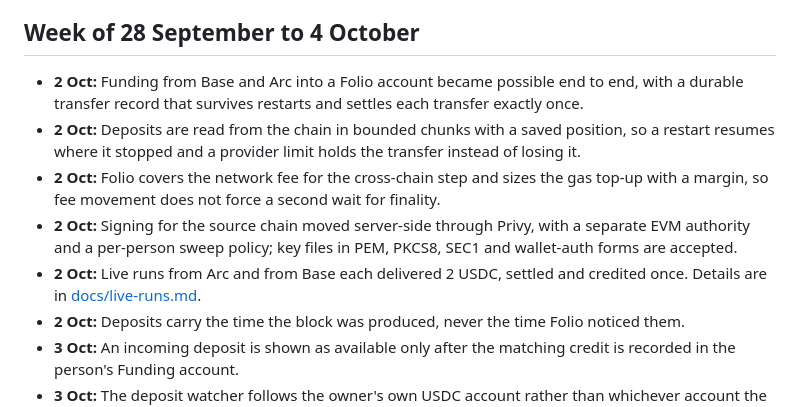
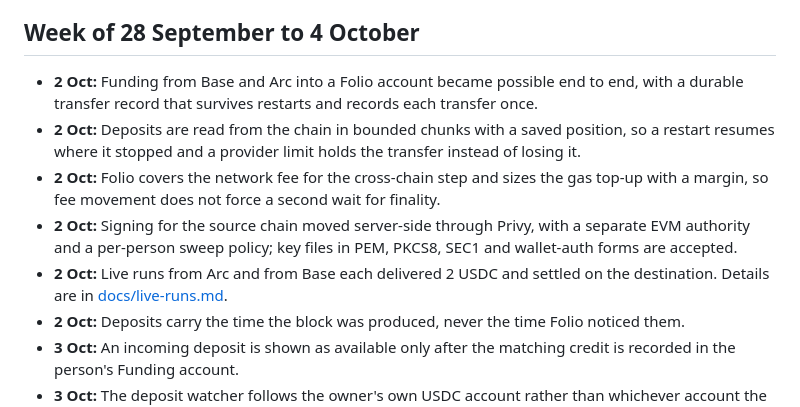
Before and after one commit to chaintail/folio-arc, a Markdown page: CHANGELOG.md, the part around the change. Rendered like a GitHub page.

Commit message:
Changelog: state only what the published evidence shows
Co-Authored-By: Claude Fable 5.1 <noreply@anthropic.com>

```diff
--- a/CHANGELOG.md
+++ b/CHANGELOG.md
@@ -5,11 +5,11 @@ The dates below are when each change first landed in Folio.
 
 ## Week of 28 September to 4 October
 
-- **2 Oct:** Funding from Base and Arc into a Folio account became possible end to end, with a durable transfer record that survives restarts and settles each transfer exactly once.
+- **2 Oct:** Funding from Base and Arc into a Folio account became possible end to end, with a durable transfer record that survives restarts and records each transfer once.
 - **2 Oct:** Deposits are read from the chain in bounded chunks with a saved position, so a restart resumes where it stopped and a provider limit holds the transfer instead of losing it.
 - **2 Oct:** Folio covers the network fee for the cross-chain step and sizes the gas top-up with a margin, so fee movement does not force a second wait for finality.
 - **2 Oct:** Signing for the source chain moved server-side through Privy, with a separate EVM authority and a per-person sweep policy; key files in PEM, PKCS8, SEC1 and wallet-auth forms are accepted.
-- **2 Oct:** Live runs from Arc and from Base each delivered 2 USDC, settled and credited once. Details are in [docs/live-runs.md](docs/live-runs.md).
+- **2 Oct:** Live runs from Arc and from Base each delivered 2 USDC and settled on the destination. Details are in [docs/live-runs.md](docs/live-runs.md).
 - **2 Oct:** Deposits carry the time the block was produced, never the time Folio noticed them.
 - **3 Oct:** An incoming deposit is shown as available only after the matching credit is recorded in the person's Funding account.
 - **3 Oct:** The deposit watcher follows the owner's own USDC account rather than whichever account the provider lists first.
```
